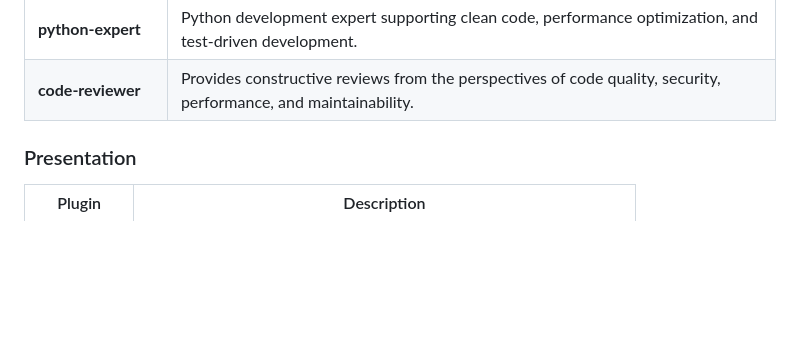
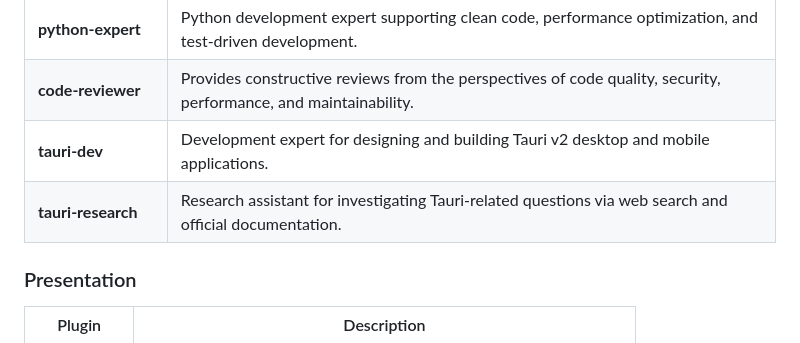
Before and after one commit to dobachi/claude-skills-marketplace, a Markdown page: README.md, the part around the change. Drawn GitHub-style; blank space fills up the shorter version.

```diff
--- a/README.md
+++ b/README.md
@@ -32,6 +32,8 @@ Personal skills marketplace for Claude Code.
 | **startup-advisor** | Practical advice and strategic guidance from startup launch to growth. |
 | **python-expert** | Python development expert supporting clean code, performance optimization, and test-driven development. |
 | **code-reviewer** | Provides constructive reviews from the perspectives of code quality, security, performance, and maintainability. |
+| **tauri-dev** | Development expert for designing and building Tauri v2 desktop and mobile applications. |
+| **tauri-research** | Research assistant for investigating Tauri-related questions via web search and official documentation. |
 
 ### Presentation
 
```
Also changed, not shown: README_ja.md (+2 -0 lines).
